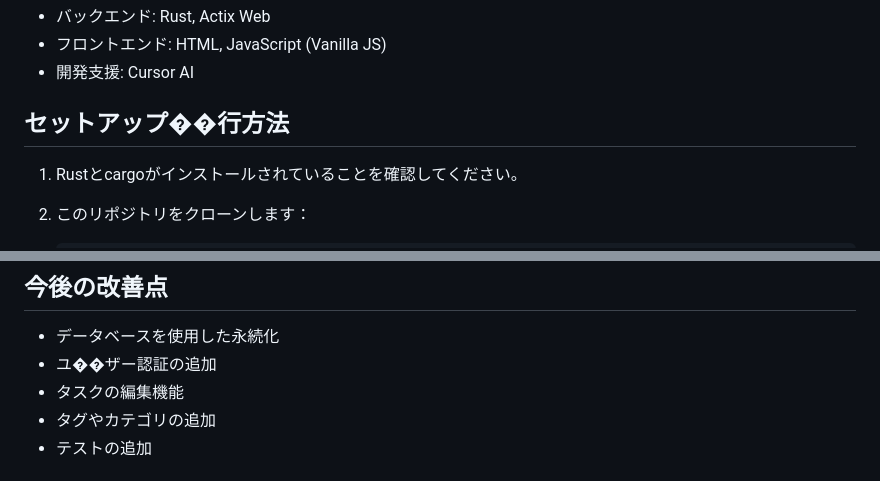
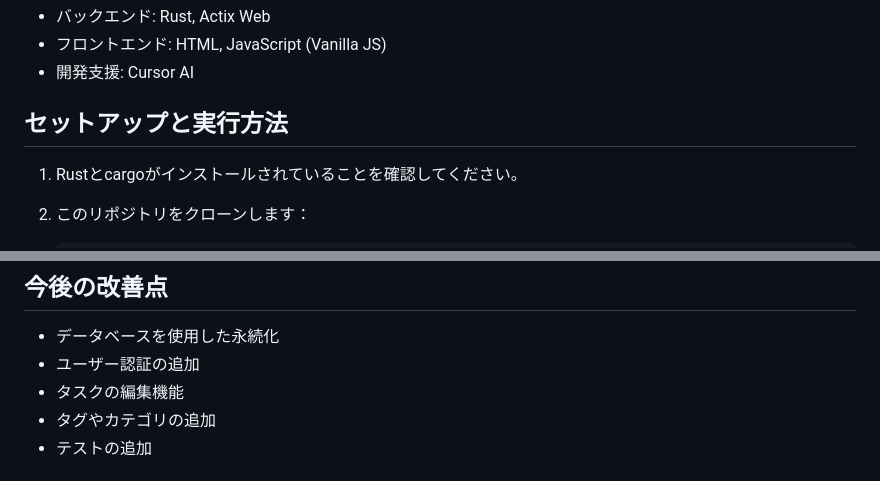
Before and after one commit to msasaki666/todo-app-by-ai, a Markdown page: README.md, 2 parts joined by grey strips. Drawn GitHub-style.

Commit message:
文字化け

```diff
--- a/README.md
+++ b/README.md
@@ -19,7 +19,7 @@
 - フロントエンド: HTML, JavaScript (Vanilla JS)
 - 開発支援: Cursor AI
 
-## セットアップ��行方法
+## セットアップと実行方法
 
 1. Rustとcargoがインストールされていることを確認してください。
 
@@ -53,7 +53,7 @@
 ## 今後の改善点
 
 - データベースを使用した永続化
-- ユ��ザー認証の追加
+- ユーザー認証の追加
 - タスクの編集機能
 - タグやカテゴリの追加
 - テストの追加
```
